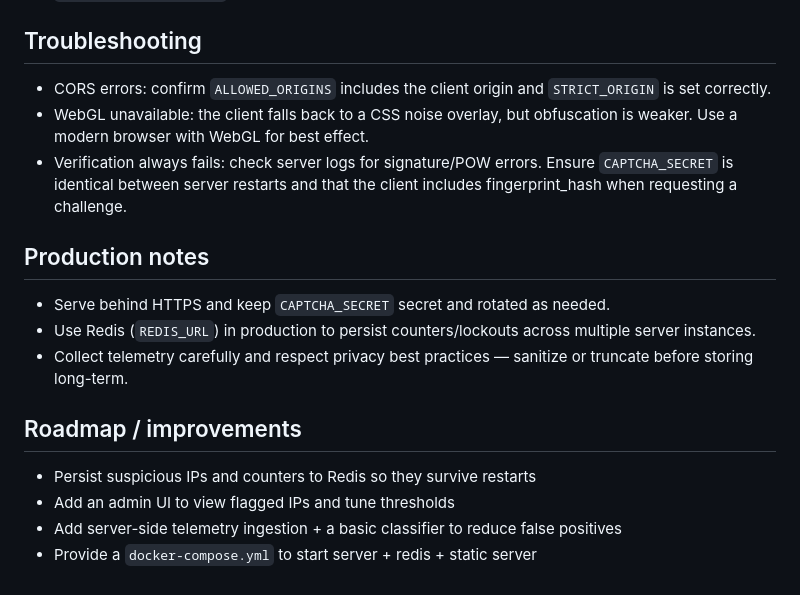
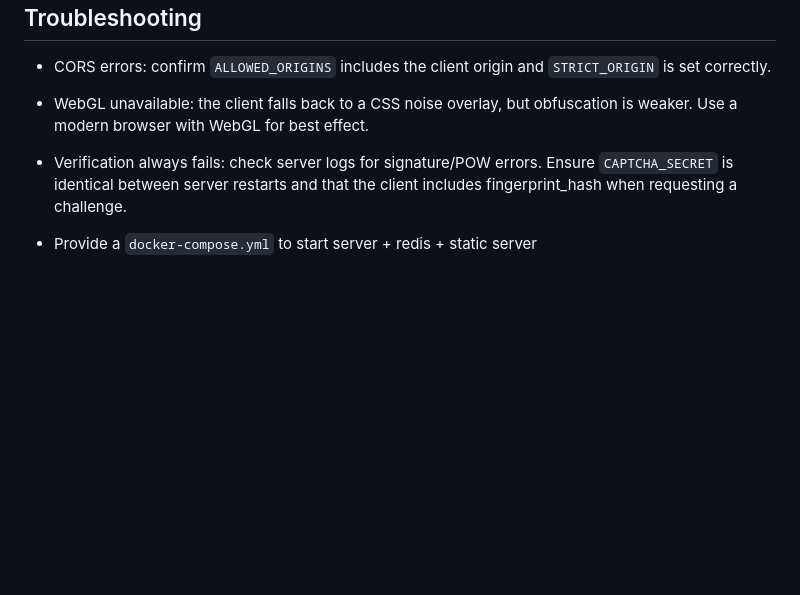
Before and after one commit to sahana1s/Align-on-Cue-CAPTCHA, a Markdown page: README.md, the part around the change. Rendered like a GitHub page; blank space fills up the shorter version.

```diff
--- a/README.md
+++ b/README.md
@@ -127,15 +127,5 @@ Open: http://localhost:8080/align_on_cue.html
 - WebGL unavailable: the client falls back to a CSS noise overlay, but obfuscation is weaker. Use a modern browser with WebGL for best effect.
 - Verification always fails: check server logs for signature/POW errors. Ensure `CAPTCHA_SECRET` is identical between server restarts and that the client includes fingerprint_hash when requesting a challenge.
 
-## Production notes
 
-- Serve behind HTTPS and keep `CAPTCHA_SECRET` secret and rotated as needed.
-- Use Redis (`REDIS_URL`) in production to persist counters/lockouts across multiple server instances.
-- Collect telemetry carefully and respect privacy best practices — sanitize or truncate before storing long-term.
-
-## Roadmap / improvements
-
-- Persist suspicious IPs and counters to Redis so they survive restarts
-- Add an admin UI to view flagged IPs and tune thresholds
-- Add server-side telemetry ingestion + a basic classifier to reduce false positives
 - Provide a `docker-compose.yml` to start server + redis + static server
```
